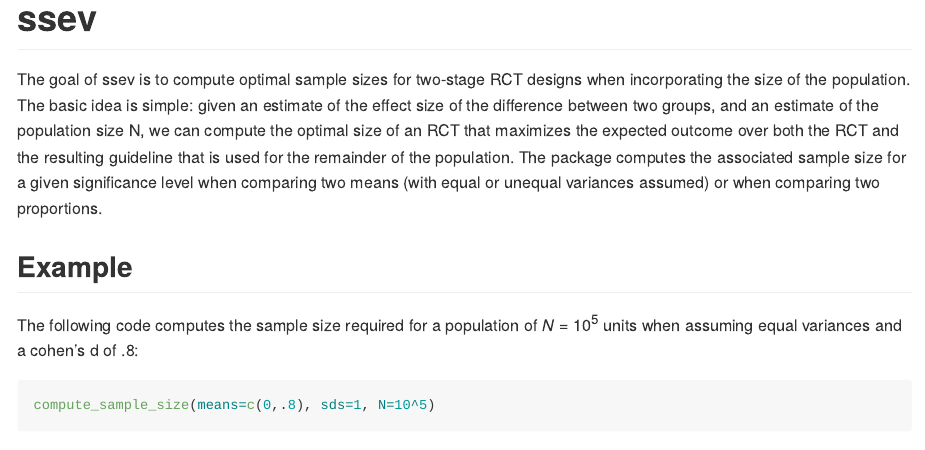
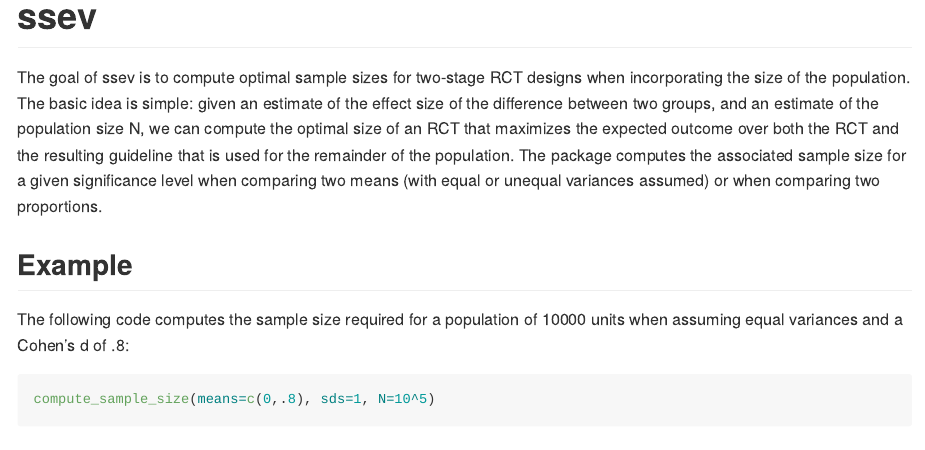
Before and after one commit to Nth-iteration-labs/ssev, an R Markdown document (README.Rmd): the page in a window 1100 px wide, from its top. Rendered offline with R 4.5, knitr and Pandoc, with nearby package versions; some code elsewhere in the file could not run offline.

Commit message:
changes after checking...

````diff
--- a/README.Rmd
+++ b/README.Rmd
@@ -10,7 +10,7 @@ The goal of ssev is to compute optimal sample sizes for two-stage RCT designs wh
 
 ## Example
 
-The following code computes the sample size required for a population of $N=10^5$ units when assuming equal variances and a cohen's d of .8:
+The following code computes the sample size required for a population of 10000 units when assuming equal variances and a Cohen's d of .8:
 
 ```{r example}
 compute_sample_size(means=c(0,.8), sds=1, N=10^5)
````
Also changed, not shown: R/functions.R (+3 -3 lines), README.md, 3 other files.
